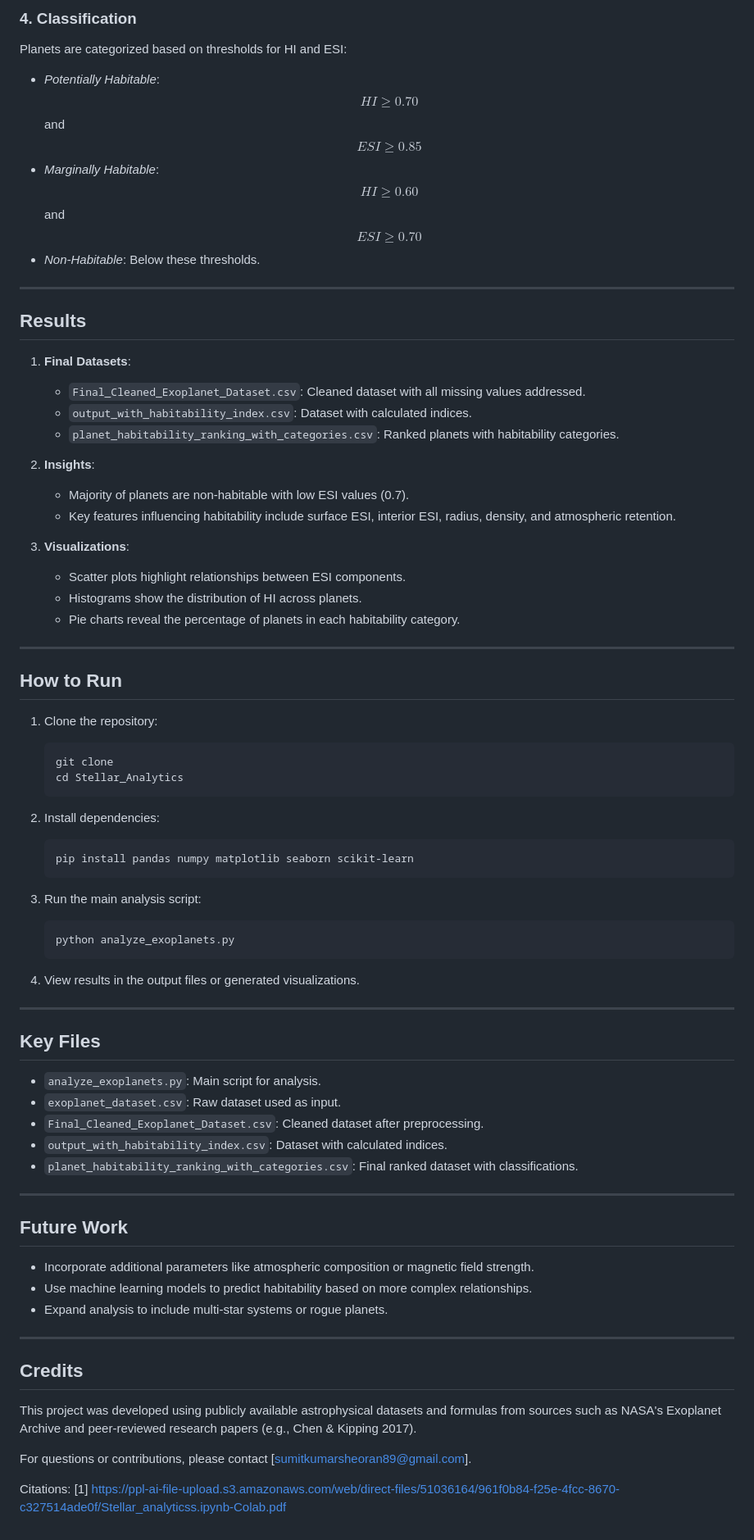
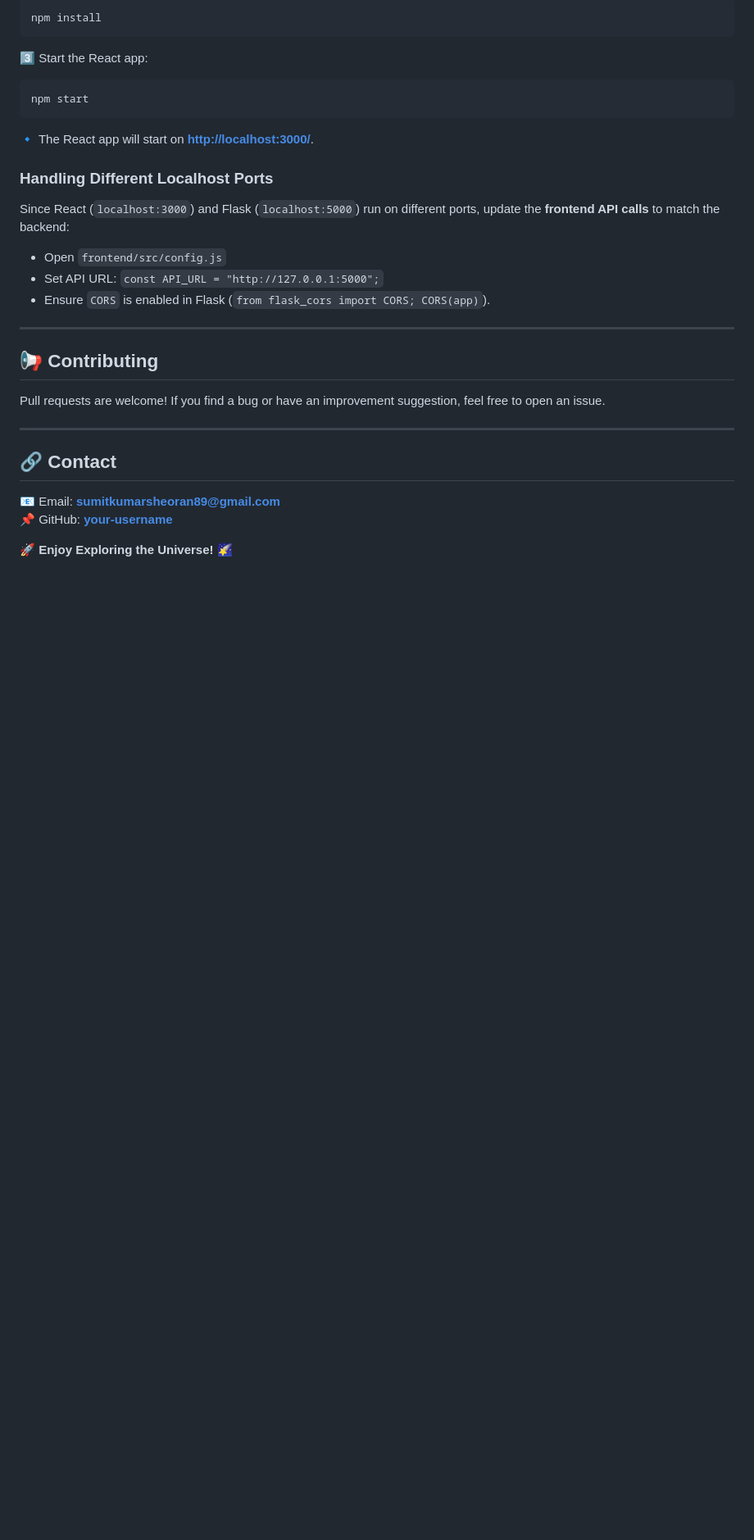
Before and after one commit to Sumit-1521/Stellar_analytics, a Markdown page: README.md, the part around one of its changes. Shown at 82% size. GitHub-like rendering; blank space fills up the shorter version.

````diff
--- a/README.md
+++ b/README.md
@@ -70,79 +81,36 @@ $$
 
-### 4. **Classification**
-Planets are categorized based on thresholds for HI and ESI:
-- *Potentially Habitable*: $$
- HI \geq 0.70 $$ and $$
- ESI \geq 0.85 $$
-- *Marginally Habitable*: $$
- HI \geq 0.60 $$ and $$
- ESI \geq 0.70 $$
-- *Non-Habitable*: Below these thresholds.
+```sh
+npm install
+```
+
+3️⃣ Start the React app:
+
+```sh
+npm start
+```
+
+🔹 The React app will start on **[http://localhost:3000/](http://localhost:3000/)**.
+
+### **Handling Different Localhost Ports**
+
+Since React (`localhost:3000`) and Flask (`localhost:5000`) run on different ports, update the **frontend API calls** to match the backend:
+
+- Open `frontend/src/config.js`
+- Set API URL: `const API_URL = "http://127.0.0.1:5000";`
+- Ensure `CORS` is enabled in Flask (`from flask_cors import CORS; CORS(app)`).
 
 ---
 
-## Results
 
-1. **Final Datasets**:
-   - `Final_Cleaned_Exoplanet_Dataset.csv`: Cleaned dataset with all missing values addressed.
-   - `output_with_habitability_index.csv`: Dataset with calculated indices.
-   - `planet_habitability_ranking_with_categories.csv`: Ranked planets with habitability categories.
+## 📢 Contributing
 
-2. **Insights**:
-   - Majority of planets are non-habitable with low ESI values (0.7).
-   - Key features influencing habitability include surface ESI, interior ESI, radius, density, and atmospheric retention.
-
-3. **Visualizations**:
-   - Scatter plots highlight relationships between ESI components.
-   - Histograms show the distribution of HI across planets.
-   - Pie charts reveal the percentage of planets in each habitability category.
+Pull requests are welcome! If you find a bug or have an improvement suggestion, feel free to open an issue.
 
 ---
 
-## How to Run
+## 🔗 Contact
 
-1. Clone the repository:
-   ```bash
-   git clone
-   cd Stellar_Analytics
-   ```
+📧 Email: **[sumitkumarsheoran89@gmail.com](mailto\:sumitkumarsheoran89@gmail.com)**\
+📌 GitHub: **[your-username](https://github.com/your-username)**
 
-2. Install dependencies:
-   ```bash
-   pip install pandas numpy matplotlib seaborn scikit-learn
-   ```
-
-3. Run the main analysis script:
-   ```bash
-   python analyze_exoplanets.py
-   ```
-
-4. View results in the output files or generated visualizations.
-
----
-
-## Key Files
-
-- `analyze_exoplanets.py`: Main script for analysis.
-- `exoplanet_dataset.csv`: Raw dataset used as input.
-- `Final_Cleaned_Exoplanet_Dataset.csv`: Cleaned dataset after preprocessing.
-- `output_with_habitability_index.csv`: Dataset with calculated indices.
-- `planet_habitability_ranking_with_categories.csv`: Final ranked dataset with classifications.
-
----
-
-## Future Work
-
-- Incorporate additional parameters like atmospheric composition or magnetic field strength.
-- Use machine learning models to predict habitability based on more complex relationships.
-- Expand analysis to include multi-star systems or rogue planets.
-
----
-
-## Credits
-
-This project was developed using publicly available astrophysical datasets and formulas from sources such as NASA's Exoplanet Archive and peer-reviewed research papers (e.g., Chen & Kipping 2017).
-
-For questions or contributions, please contact [sumitkumarsheoran89@gmail.com].
-
-Citations:
-[1] https://ppl-ai-file-upload.s3.amazonaws.com/web/direct-files/51036164/961f0b84-f25e-4fcc-8670-c327514ade0f/Stellar_analyticss.ipynb-Colab.pdf
+🚀 **Enjoy Exploring the Universe!** 🌠
````
Also changed, not shown: other parts of README.md (+59 -48 lines).
